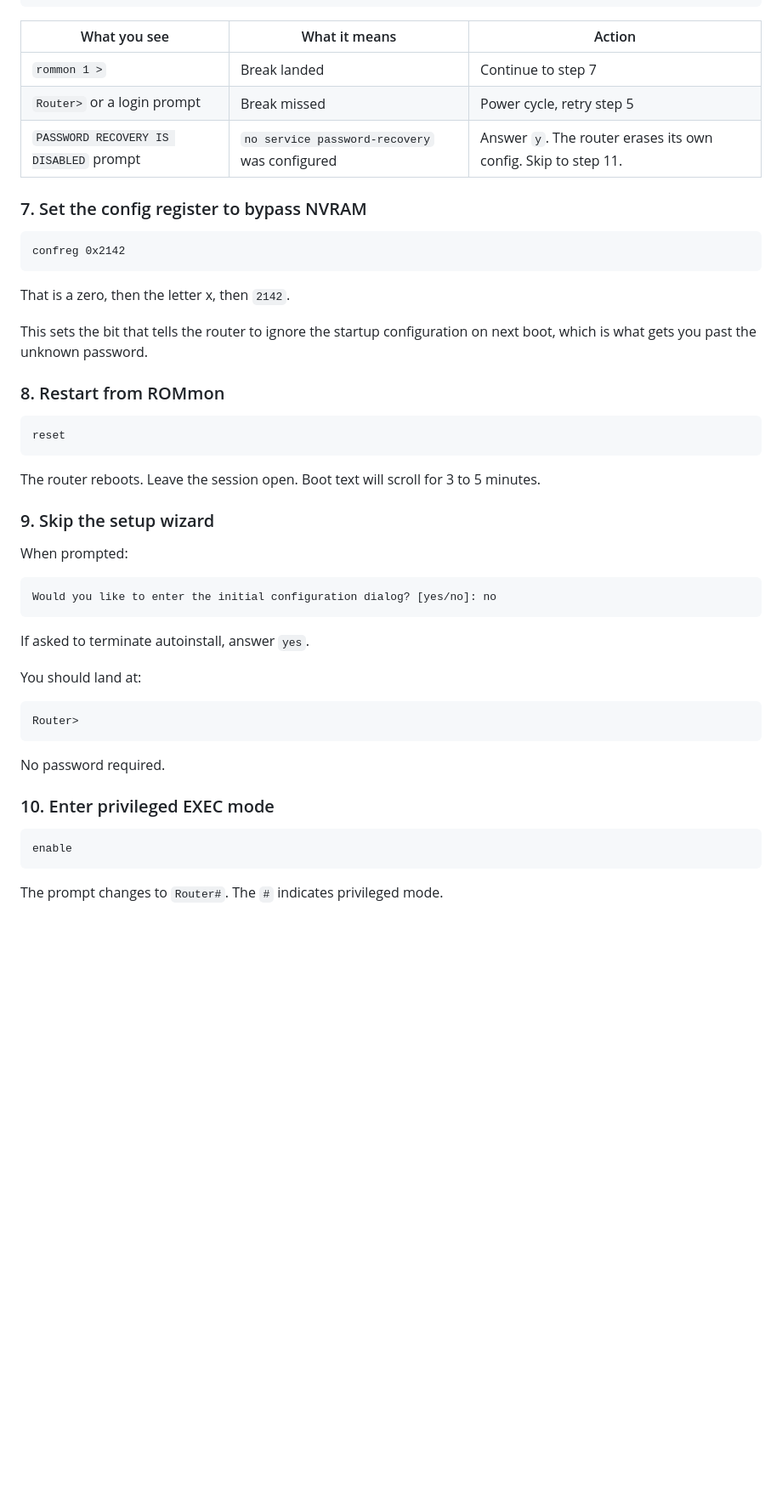
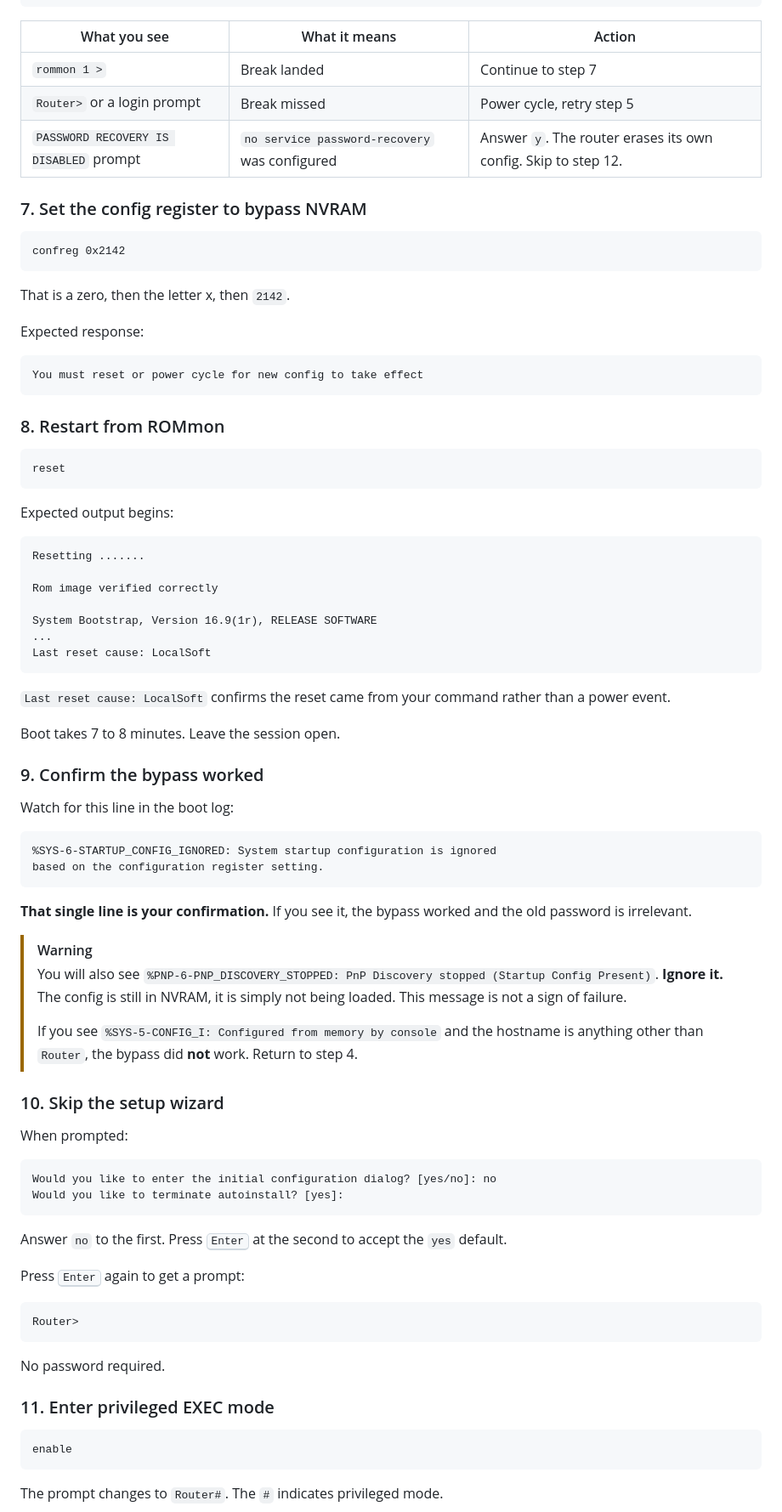
Before and after one commit to MarkAblai/Network-Lab-Documentation, a Markdown page: Cisco-1100-Router/password-recovery.md, the part around one of its changes. Shown at 85% size. Rendered like a GitHub page; blank space fills up the shorter version.

````diff
--- a/Cisco-1100-Router/password-recovery.md
+++ b/Cisco-1100-Router/password-recovery.md
@@ -115,7 +128,7 @@ rommon 1 >
 | --- | --- | --- |
 | `rommon 1 >` | Break landed | Continue to step 7 |
 | `Router>` or a login prompt | Break missed | Power cycle, retry step 5 |
-| `PASSWORD RECOVERY IS DISABLED` prompt | `no service password-recovery` was configured | Answer `y`. The router erases its own config. Skip to step 11. |
+| `PASSWORD RECOVERY IS DISABLED` prompt | `no service password-recovery` was configured | Answer `y`. The router erases its own config. Skip to step 12. |
 
 ### 7. Set the config register to bypass NVRAM
 
@@ -125,7 +138,11 @@ confreg 0x2142
 
 That is a zero, then the letter x, then `2142`.
 
-This sets the bit that tells the router to ignore the startup configuration on next boot, which is what gets you past the unknown password.
+Expected response:
+
+```
+You must reset or power cycle for new config to take effect
+```
 
 ### 8. Restart from ROMmon
 
@@ -133,19 +150,50 @@ This sets the bit that tells the router to ignore the startup configuration on n
 reset
 ```
 
-The router reboots. Leave the session open. Boot text will scroll for 3 to 5 minutes.
+Expected output begins:
 
-### 9. Skip the setup wizard
+```
+Resetting .......
+
+Rom image verified correctly
+
+System Bootstrap, Version 16.9(1r), RELEASE SOFTWARE
+...
+Last reset cause: LocalSoft
+```
+
+`Last reset cause: LocalSoft` confirms the reset came from your command rather than a power event.
+
+Boot takes 7 to 8 minutes. Leave the session open.
+
+### 9. Confirm the bypass worked
+
+Watch for this line in the boot log:
+
+```
+%SYS-6-STARTUP_CONFIG_IGNORED: System startup configuration is ignored
+based on the configuration register setting.
+```
+
+**That single line is your confirmation.** If you see it, the bypass worked and the old password is irrelevant.
+
+> [!WARNING]
+> You will also see `%PNP-6-PNP_DISCOVERY_STOPPED: PnP Discovery stopped (Startup Config Present)`. **Ignore it.** The config is still in NVRAM, it is simply not being loaded. This message is not a sign of failure.
+>
+> If you see `%SYS-5-CONFIG_I: Configured from memory by console` and the hostname is anything other than `Router`, the bypass did **not** work. Return to step 4.
+
+### 10. Skip the setup wizard
 
 When prompted:
 
 ```
 Would you like to enter the initial configuration dialog? [yes/no]: no
+Would you like to terminate autoinstall? [yes]:
 ```
 
-If asked to terminate autoinstall, answer `yes`.
+Answer `no` to the first. Press <kbd>Enter</kbd> at the second to accept the `yes` default.
 
-You should land at:
+Press <kbd>Enter</kbd> again to get a prompt:
 
 ```
 Router>
@@ -153,7 +201,7 @@ Router>
 
 No password required.
 
-### 10. Enter privileged EXEC mode
+### 11. Enter privileged EXEC mode
 
 ```
 enable
````
Also changed, not shown: other parts of Cisco-1100-Router/password-recovery.md (+100 -28 lines).
